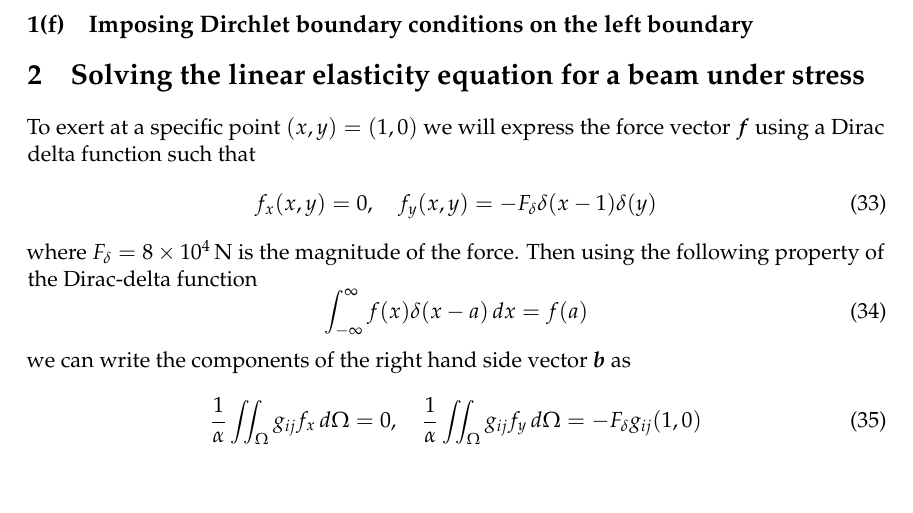
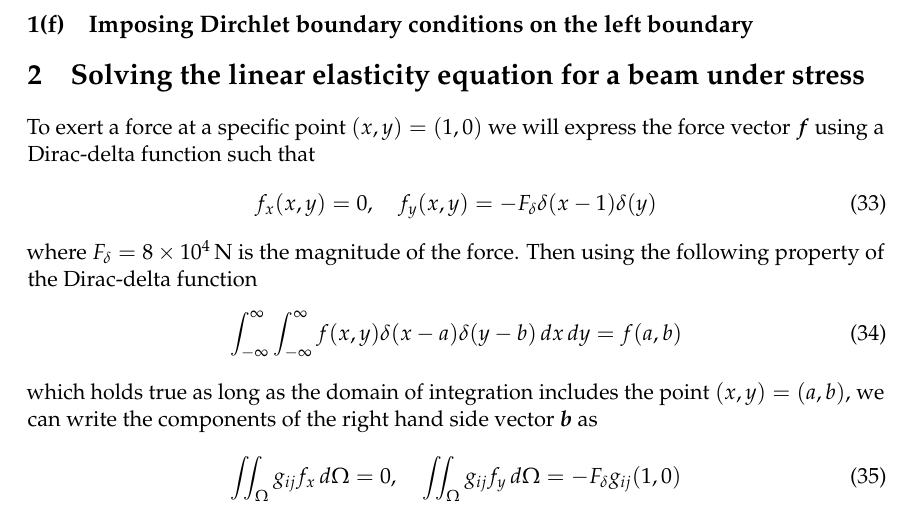
Before and after one commit to ali-ramadhan/6.339-numerical-pdes, a LaTeX document (project3-finite-element-methods/report/project3.tex): part of page 7 of 7, cut so that both start at the same text, the shorter picture padded with empty space. Compiled offline with pdfLaTeX.

Commit message:
Fixed some typos in the report.

```diff
--- a/project3-finite-element-methods/report/project3.tex
+++ b/project3-finite-element-methods/report/project3.tex
@@ -373,19 +373,18 @@ where $\gamma,\delta \in \{(-,-), (-,+), (+,-), (+,+) \}$ index each $2\times2$
 \subsection{Imposing Dirchlet boundary conditions on the left boundary}
 
 \section{Solving the linear elasticity equation for a beam under stress}
-
-To exert at a specific point $(x,y) = (1,0)$ we will express the force vector $\bm{f}$ using a Dirac delta function such that
+To exert a force at a specific point $(x,y) = (1,0)$ we will express the force vector $\bm{f}$ using a Dirac-delta function such that
 \begin{equation}
   f_x(x,y) = 0, \quad f_y(x,y) = -F_\delta \delta(x-1)\delta(y)
 \end{equation}
 where $F_\delta = \SI{8e4}{\N}$ is the magnitude of the force. Then using the following property of the Dirac-delta function
 \begin{equation}
-  \int_{-\infty}^{\infty} f(x) \delta(x-a) \, dx = f(a)
+  \int_{-\infty}^{\infty} \int_{-\infty}^{\infty} f(x,y) \delta(x-a) \delta(y-b) \, dx \, dy = f(a,b)
 \end{equation}
-we can write the components of the right hand side vector $\bm{b}$ as
+which holds true as long as the domain of integration includes the point $(x,y) = (a,b)$, we can write the components of the right hand side vector $\bm{b}$ as
 \begin{equation}
-  \frac{1}{\alpha} \iint_\Omega g_{ij} f_x \, d\Omega = 0, \quad
-  \frac{1}{\alpha} \iint_\Omega g_{ij} f_y \, d\Omega = -F_\delta g_{ij}(1,0)
+  \iint_\Omega g_{ij} f_x \, d\Omega = 0, \quad
+  \iint_\Omega g_{ij} f_y \, d\Omega = -F_\delta g_{ij}(1,0)
 \end{equation}
 
 
```
